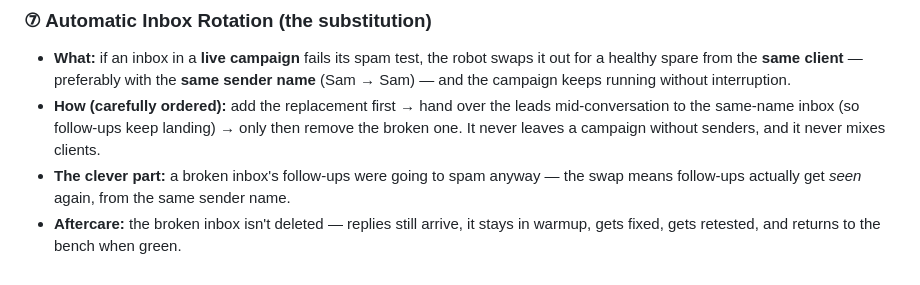
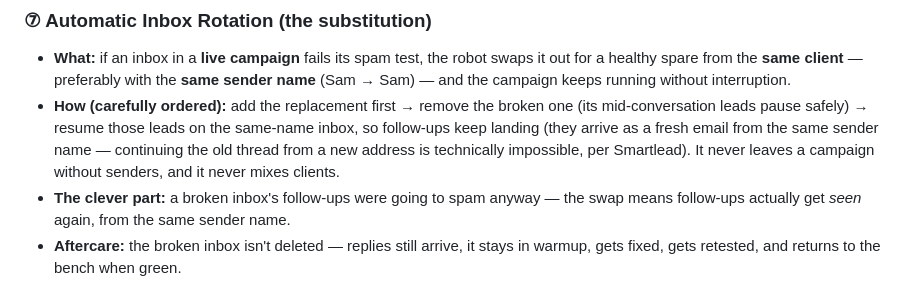
Before and after one commit to justsakshi/infra-bot, a Markdown page: docs/DELIVERABILITY_SYSTEM.md, the part around the change. Drawn GitHub-style.

Commit message:
docs: rotation wording matches confirmed resume mechanism (Smartlead support)

```diff
--- a/docs/DELIVERABILITY_SYSTEM.md
+++ b/docs/DELIVERABILITY_SYSTEM.md
@@ -65,7 +65,7 @@ Everything lands in **one Google Sheet tab — "Inbox Health"** — which is the
 
 ### ⑦ Automatic Inbox Rotation (the substitution)
 - **What:** if an inbox in a **live campaign** fails its spam test, the robot swaps it out for a healthy spare from the **same client** — preferably with the **same sender name** (Sam → Sam) — and the campaign keeps running without interruption.
-- **How (carefully ordered):** add the replacement first → hand over the leads mid-conversation to the same-name inbox (so follow-ups keep landing) → only then remove the broken one. It never leaves a campaign without senders, and it never mixes clients.
+- **How (carefully ordered):** add the replacement first → remove the broken one (its mid-conversation leads pause safely) → resume those leads on the same-name inbox, so follow-ups keep landing (they arrive as a fresh email from the same sender name — continuing the old thread from a new address is technically impossible, per Smartlead). It never leaves a campaign without senders, and it never mixes clients.
 - **The clever part:** a broken inbox's follow-ups were going to spam anyway — the swap means follow-ups actually get *seen* again, from the same sender name.
 - **Aftercare:** the broken inbox isn't deleted — replies still arrive, it stays in warmup, gets fixed, gets retested, and returns to the bench when green.
 - **No spare available?** The robot alerts: "provision new domains for this client" (2-week lead time).
```
Also changed, not shown: docs/TEAM_WORKFLOW.md (+4 -2 lines).
